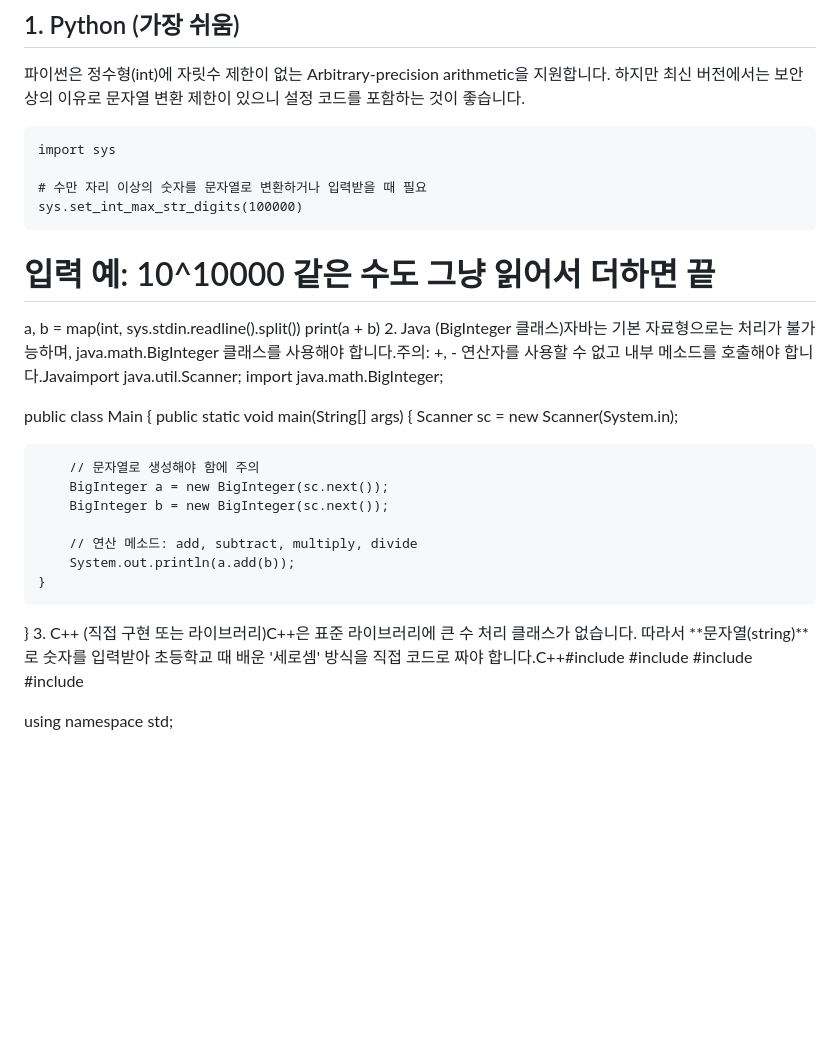
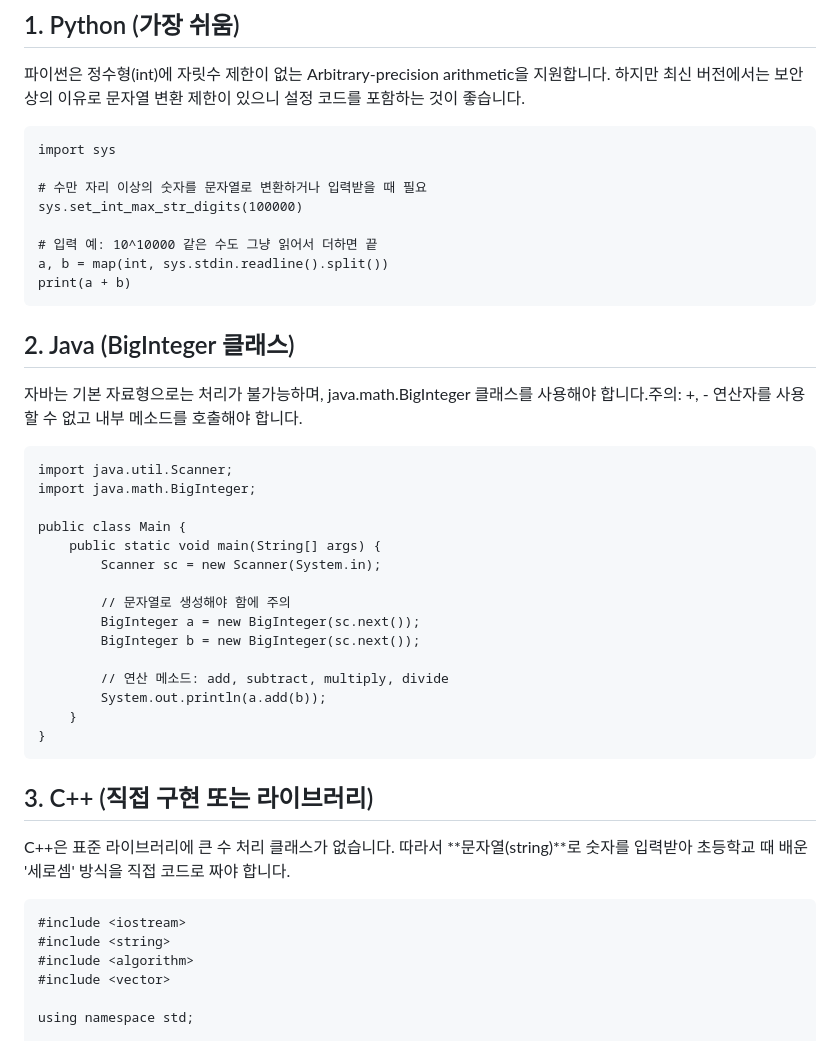
Before and after one commit to southern03/BAEKJOON, a Markdown page: study/큰_수_A+B.md, the part around one of its changes. GitHub-like rendering; blank space fills up the shorter version.

````diff
--- a/study/큰_수_A+B.md
+++ b/study/큰_수_A+B.md
@@ -7,11 +7,15 @@ import sys
 
 # 수만 자리 이상의 숫자를 문자열로 변환하거나 입력받을 때 필요
 sys.set_int_max_str_digits(100000)
-```
+
 # 입력 예: 10^10000 같은 수도 그냥 읽어서 더하면 끝
 a, b = map(int, sys.stdin.readline().split())
 print(a + b)
-2. Java (BigInteger 클래스)자바는 기본 자료형으로는 처리가 불가능하며, java.math.BigInteger 클래스를 사용해야 합니다.주의: +, - 연산자를 사용할 수 없고 내부 메소드를 호출해야 합니다.Javaimport java.util.Scanner;
+```
+## 2. Java (BigInteger 클래스)
+자바는 기본 자료형으로는 처리가 불가능하며, java.math.BigInteger 클래스를 사용해야 합니다.주의: +, - 연산자를 사용할 수 없고 내부 메소드를 호출해야 합니다.
+```
+import java.util.Scanner;
 import java.math.BigInteger;
 
 public class Main {
@@ -26,7 +30,11 @@ public class Main {
         System.out.println(a.add(b));
     }
 }
-3. C++ (직접 구현 또는 라이브러리)C++은 표준 라이브러리에 큰 수 처리 클래스가 없습니다. 따라서 **문자열(string)**로 숫자를 입력받아 초등학교 때 배운 '세로셈' 방식을 직접 코드로 짜야 합니다.C++#include <iostream>
+```
+## 3. C++ (직접 구현 또는 라이브러리)
+C++은 표준 라이브러리에 큰 수 처리 클래스가 없습니다. 따라서 **문자열(string)**로 숫자를 입력받아 초등학교 때 배운 '세로셈' 방식을 직접 코드로 짜야 합니다.
+```
+#include <iostream>
 #include <string>
 #include <algorithm>
 #include <vector>
````
Also changed, not shown: other parts of study/큰_수_A+B.md (+6 -1 lines).
